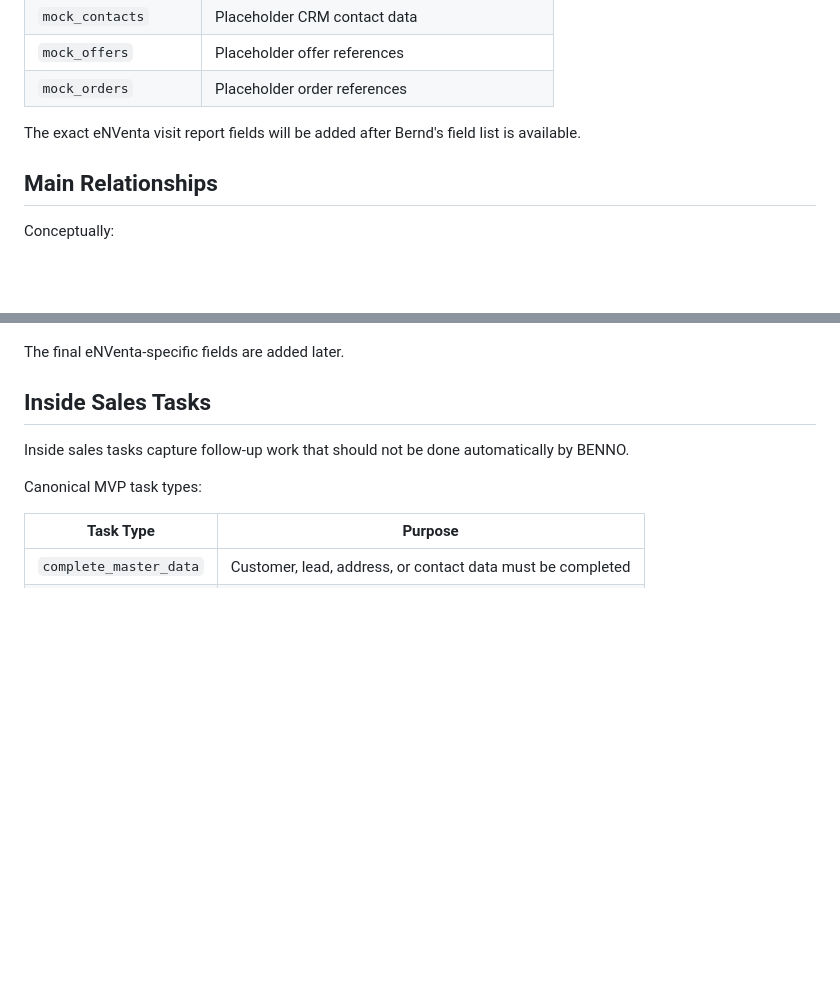
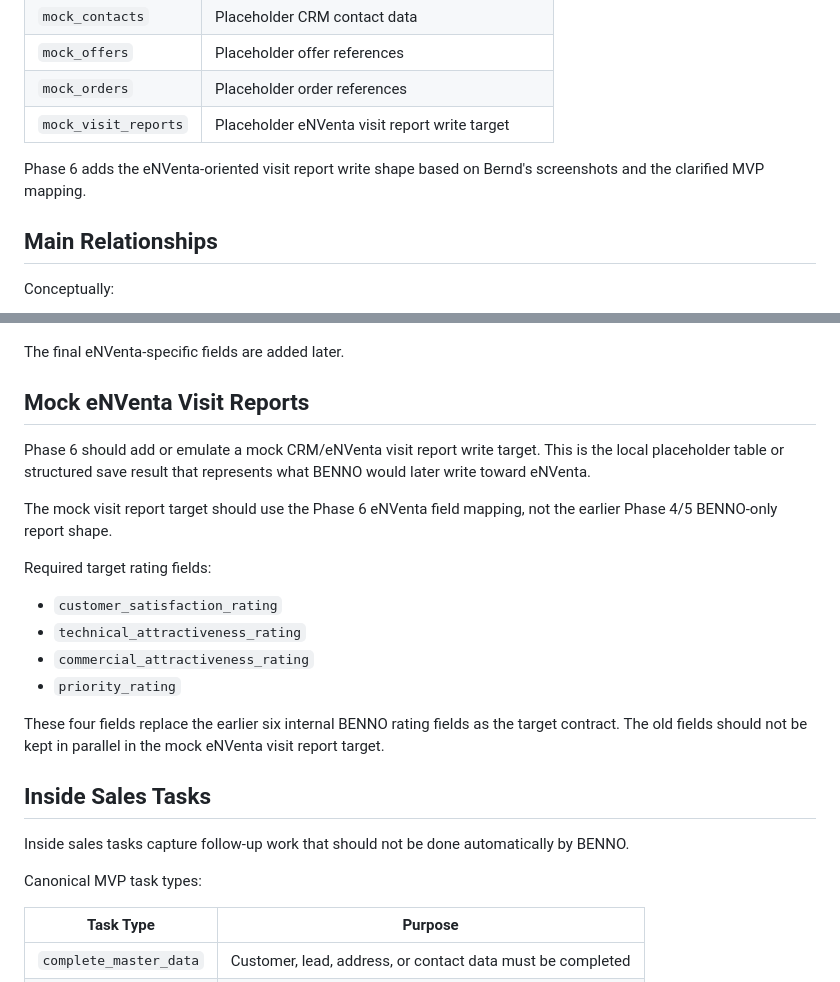
Before and after one commit to Lexoniarus/BENNO, a Markdown page: DOCS/DATA_MODEL.md, 2 parts joined by grey strips. Drawn GitHub-style; blank space fills up the shorter version.

Commit message:
Clarify mock eNVenta rating target

```diff
--- a/DOCS/DATA_MODEL.md
+++ b/DOCS/DATA_MODEL.md
@@ -36,8 +36,10 @@ The MVP needs these data areas:
 | `mock_contacts` | Placeholder CRM contact data |
 | `mock_offers` | Placeholder offer references |
 | `mock_orders` | Placeholder order references |
+| `mock_visit_reports` | Placeholder eNVenta visit report write target |
 
-The exact eNVenta visit report fields will be added after Bernd's field list is available.
+Phase 6 adds the eNVenta-oriented visit report write shape based on Bernd's
+screenshots and the clarified MVP mapping.
 
 ## Main Relationships
 
@@ -178,6 +180,26 @@ Minimum fields:
 - `created_at`
 
 The final eNVenta-specific fields are added later.
+
+## Mock eNVenta Visit Reports
+
+Phase 6 should add or emulate a mock CRM/eNVenta visit report write target.
+This is the local placeholder table or structured save result that represents
+what BENNO would later write toward eNVenta.
+
+The mock visit report target should use the Phase 6 eNVenta field mapping, not
+the earlier Phase 4/5 BENNO-only report shape.
+
+Required target rating fields:
+
+- `customer_satisfaction_rating`
+- `technical_attractiveness_rating`
+- `commercial_attractiveness_rating`
+- `priority_rating`
+
+These four fields replace the earlier six internal BENNO rating fields as the
+target contract. The old fields should not be kept in parallel in the mock
+eNVenta visit report target.
 
 ## Inside Sales Tasks
 
```
Also changed, not shown: DOCS/CONVERSATION_FLOW.md (+1 -1 lines), DOCS/ENVENTA_FIELD_NOTES.md (+4 -0 lines).
